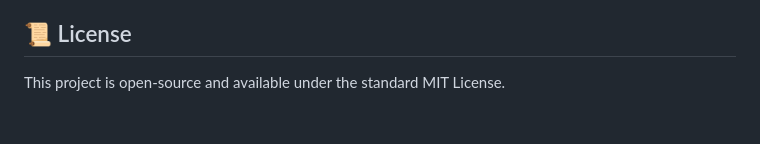
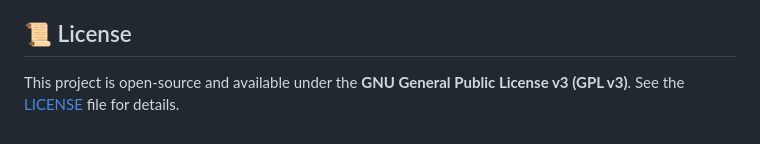
Before and after one commit to yuntux/webGantt, a Markdown page: README.md, the part around the change. Drawn GitHub-style.

Commit message:
Correct licence in readme.md

```diff
--- a/README.md
+++ b/README.md
@@ -73,4 +73,4 @@ Contributions, bug reports, and feature requests are welcome! Feel free to open
 
 ## 📜 License
 
-This project is open-source and available under the standard MIT License.
+This project is open-source and available under the **GNU General Public License v3 (GPL v3)**. See the [LICENSE](LICENSE) file for details.
```
